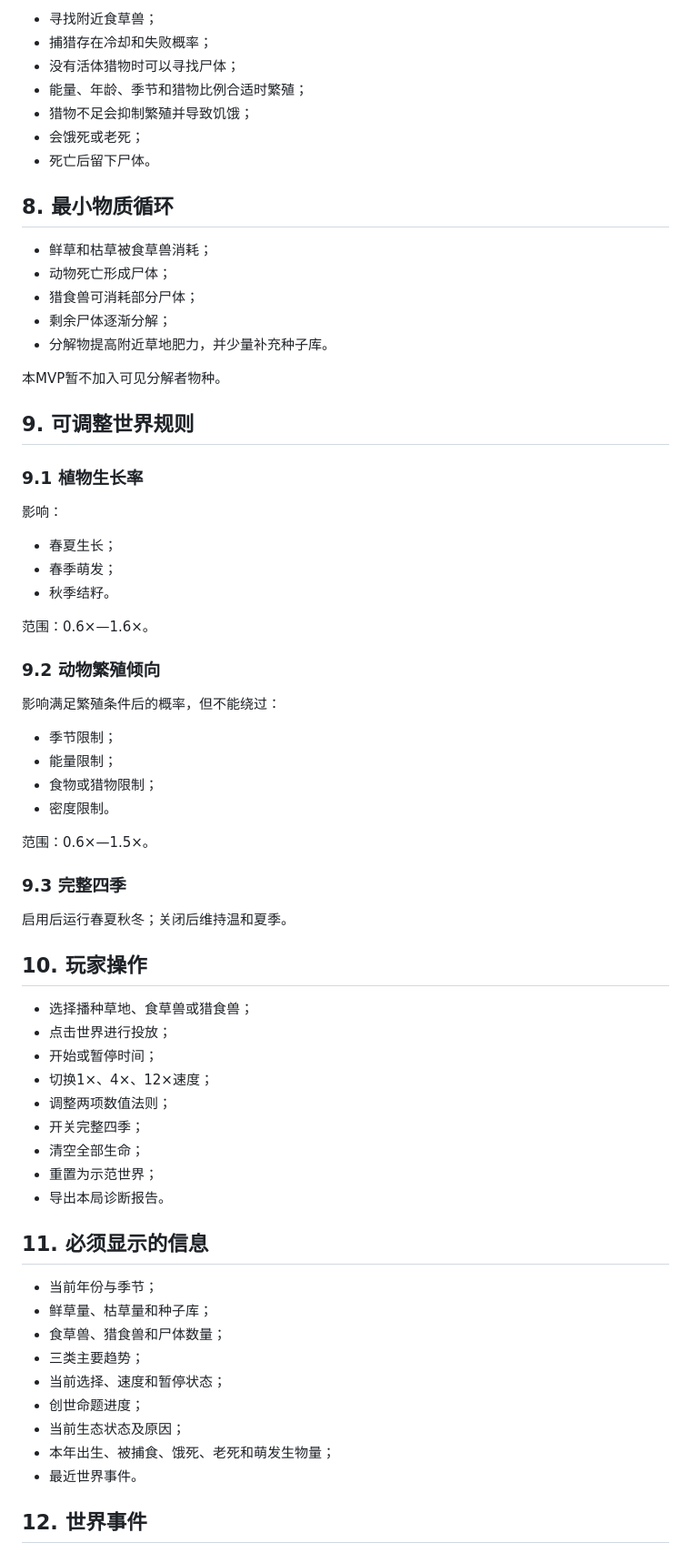
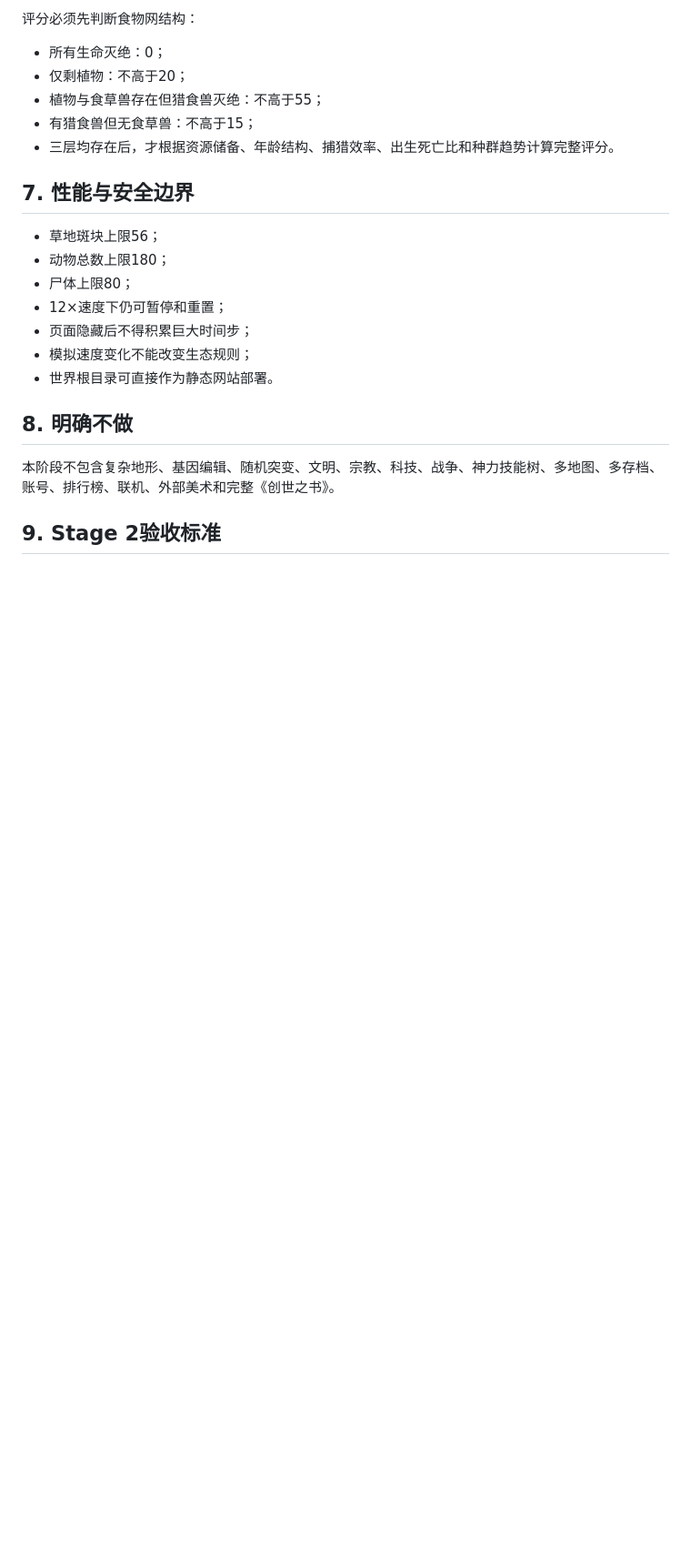
Before and after one commit to baileykv75-netizen/little-god, a Markdown page: docs/MVP_SPEC.md, the part around one of its changes. Shown at 91% size. GitHub-like rendering; blank space fills up the shorter version.

```diff
--- a/docs/MVP_SPEC.md
+++ b/docs/MVP_SPEC.md
@@ -77,72 +60,25 @@
 
-- 寻找附近食草兽；
-- 捕猎存在冷却和失败概率；
-- 没有活体猎物时可以寻找尸体；
-- 能量、年龄、季节和猎物比例合适时繁殖；
-- 猎物不足会抑制繁殖并导致饥饿；
-- 会饿死或老死；
-- 死亡后留下尸体。
+评分必须先判断食物网结构：
 
-## 8. 最小物质循环
+- 所有生命灭绝：0；
+- 仅剩植物：不高于20；
+- 植物与食草兽存在但猎食兽灭绝：不高于55；
+- 有猎食兽但无食草兽：不高于15；
+- 三层均存在后，才根据资源储备、年龄结构、捕猎效率、出生死亡比和种群趋势计算完整评分。
 
-- 鲜草和枯草被食草兽消耗；
-- 动物死亡形成尸体；
-- 猎食兽可消耗部分尸体；
-- 剩余尸体逐渐分解；
-- 分解物提高附近草地肥力，并少量补充种子库。
+## 7. 性能与安全边界
 
-本MVP暂不加入可见分解者物种。
+- 草地斑块上限56；
+- 动物总数上限180；
+- 尸体上限80；
+- 12×速度下仍可暂停和重置；
+- 页面隐藏后不得积累巨大时间步；
+- 模拟速度变化不能改变生态规则；
+- 世界根目录可直接作为静态网站部署。
 
-## 9. 可调整世界规则
+## 8. 明确不做
 
-### 9.1 植物生长率
+本阶段不包含复杂地形、基因编辑、随机突变、文明、宗教、科技、战争、神力技能树、多地图、多存档、账号、排行榜、联机、外部美术和完整《创世之书》。
 
-影响：
+## 9. Stage 2验收标准
 
-- 春夏生长；
-- 春季萌发；
-- 秋季结籽。
-
-范围：0.6×—1.6×。
-
-### 9.2 动物繁殖倾向
-
-影响满足繁殖条件后的概率，但不能绕过：
-
-- 季节限制；
-- 能量限制；
-- 食物或猎物限制；
-- 密度限制。
-
-范围：0.6×—1.5×。
-
-### 9.3 完整四季
-
-启用后运行春夏秋冬；关闭后维持温和夏季。
-
-## 10. 玩家操作
-
-- 选择播种草地、食草兽或猎食兽；
-- 点击世界进行投放；
-- 开始或暂停时间；
-- 切换1×、4×、12×速度；
-- 调整两项数值法则；
-- 开关完整四季；
-- 清空全部生命；
-- 重置为示范世界；
-- 导出本局诊断报告。
-
-## 11. 必须显示的信息
-
-- 当前年份与季节；
-- 鲜草量、枯草量和种子库；
-- 食草兽、猎食兽和尸体数量；
-- 三类主要趋势；
-- 当前选择、速度和暂停状态；
-- 创世命题进度；
-- 当前生态状态及原因；
-- 本年出生、被捕食、饿死、老死和萌发生物量；
-- 最近世界事件。
-
-## 12. 世界事件
-
```
Also changed, not shown: other parts of docs/MVP_SPEC.md (+42 -120 lines).
